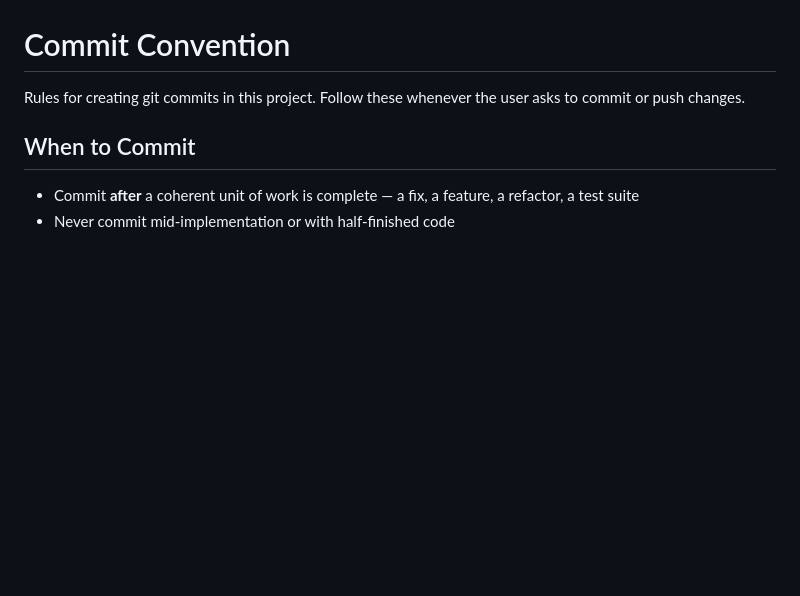
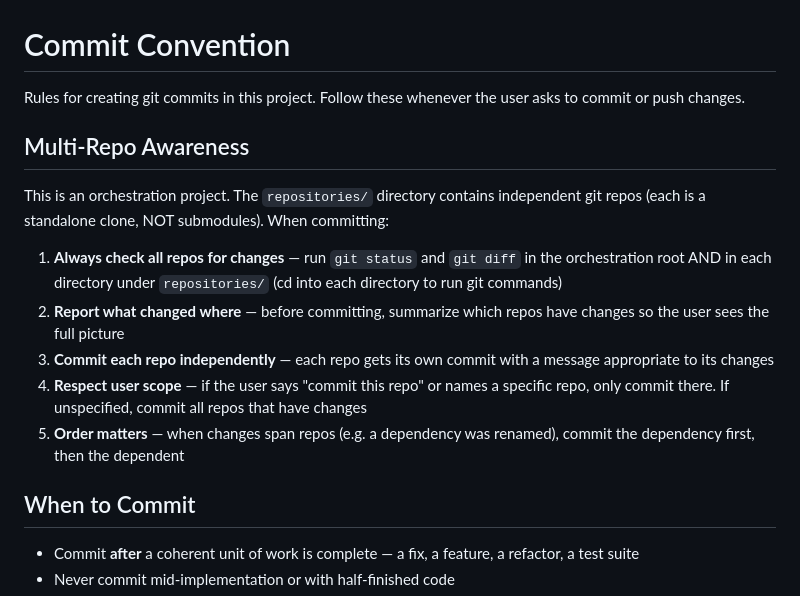
Before and after one commit to nvvetal/webcomponents-orchestration, a Markdown page: .claude/commands/commit.md, the part around the change. Rendered like a GitHub page; blank space fills up the shorter version.

Commit message:
docs(commit): add multi-repo awareness to commit skill
Instructs the commit skill to check repositories/ directories
for changes alongside the orchestration root.

Co-Authored-By: Claude Opus 4.6 <noreply@anthropic.com>

```diff
--- a/.claude/commands/commit.md
+++ b/.claude/commands/commit.md
@@ -1,6 +1,16 @@
 # Commit Convention
 
 Rules for creating git commits in this project. Follow these whenever the user asks to commit or push changes.
+
+## Multi-Repo Awareness
+
+This is an orchestration project. The `repositories/` directory contains independent git repos (each is a standalone clone, NOT submodules). When committing:
+
+1. **Always check all repos for changes** — run `git status` and `git diff` in the orchestration root AND in each directory under `repositories/` (cd into each directory to run git commands)
+2. **Report what changed where** — before committing, summarize which repos have changes so the user sees the full picture
+3. **Commit each repo independently** — each repo gets its own commit with a message appropriate to its changes
+4. **Respect user scope** — if the user says "commit this repo" or names a specific repo, only commit there. If unspecified, commit all repos that have changes
+5. **Order matters** — when changes span repos (e.g. a dependency was renamed), commit the dependency first, then the dependent
 
 ## When to Commit
 
```
